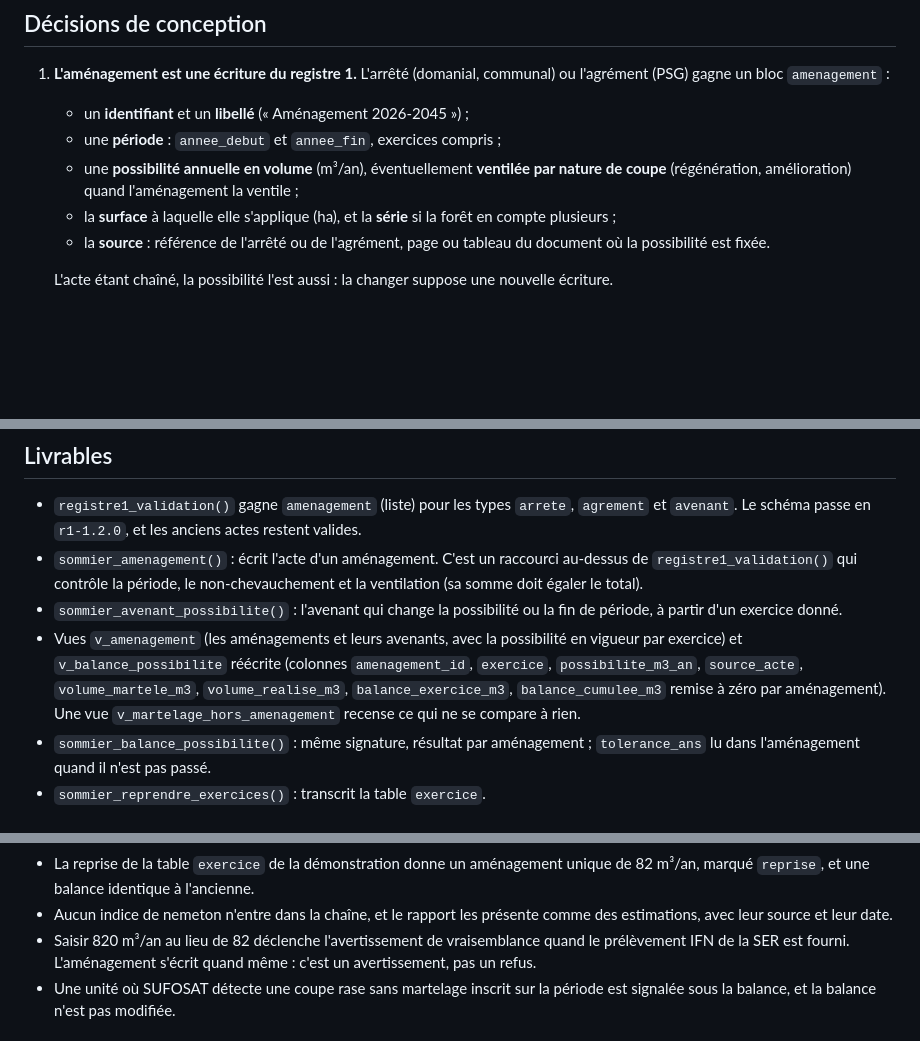
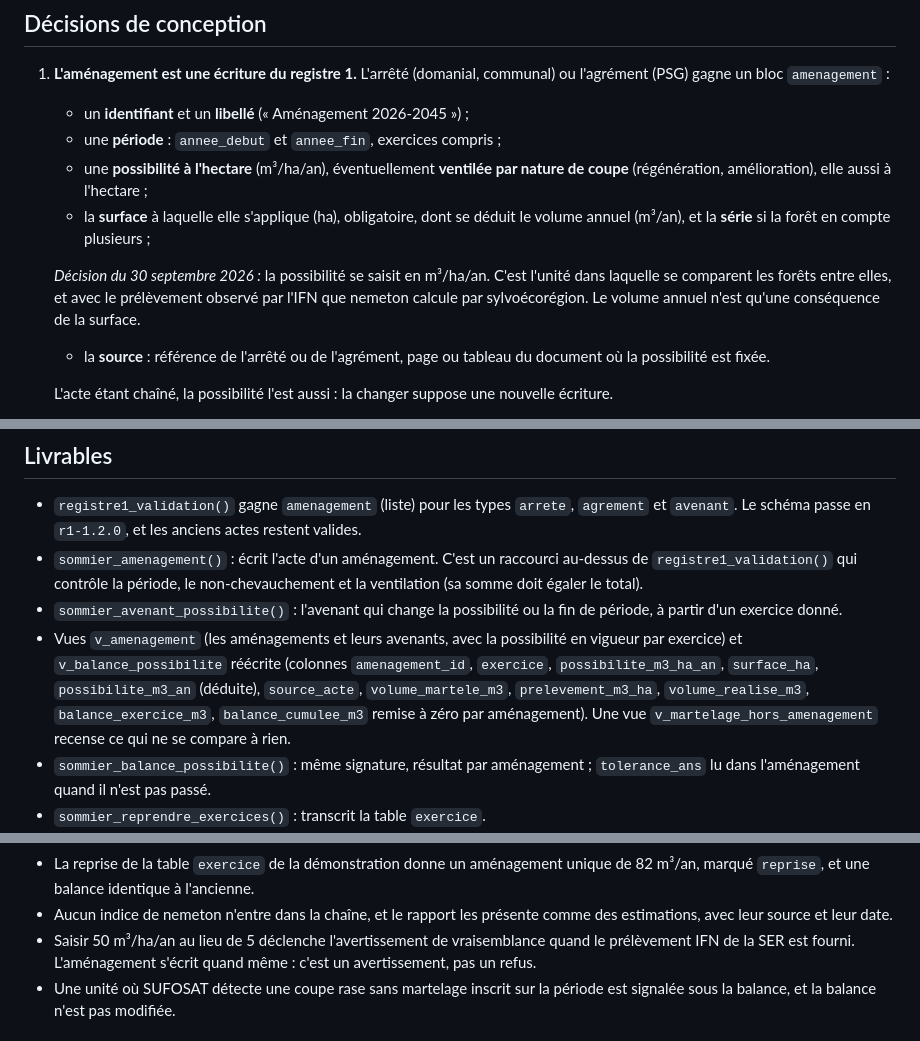
Before and after one commit to pobsteta/sommieR, a Markdown page: specs/brief_amenagement-1_balance-de-possibilite.md, 3 parts joined by grey strips. Rendered like a GitHub page; blank space fills up the shorter version.

Commit message:
Aménagement, lot 1 : la possibilité en m³/ha/an
La possibilité se saisit à l'hectare, sur une surface obligatoire ; le
volume annuel s'en déduit, et le prélèvement se ramène à l'hectare pour
se comparer à la possibilité et à l'IFN.

Co-Authored-By: Claude Opus 5.5 <noreply@anthropic.com>
Claude-Session: https://claude.ai/code/session_01PDvwWQFM6rnCQ1qDMZWUwt

```diff
--- a/specs/brief_amenagement-1_balance-de-possibilite.md
+++ b/specs/brief_amenagement-1_balance-de-possibilite.md
@@ -88,11 +88,17 @@ suivant.
    communal) ou l'agrément (PSG) gagne un bloc `amenagement` :
    - un **identifiant** et un **libellé** (« Aménagement 2026-2045 ») ;
    - une **période** : `annee_debut` et `annee_fin`, exercices compris ;
-   - une **possibilité annuelle en volume** (m³/an), éventuellement **ventilée
-     par nature de coupe** (régénération, amélioration) quand l'aménagement la
-     ventile ;
-   - la **surface** à laquelle elle s'applique (ha), et la **série** si la
-     forêt en compte plusieurs ;
+   - une **possibilité à l'hectare** (m³/ha/an), éventuellement **ventilée
+     par nature de coupe** (régénération, amélioration), elle aussi à
+     l'hectare ;
+   - la **surface** à laquelle elle s'applique (ha), obligatoire, dont se
+     déduit le volume annuel (m³/an), et la **série** si la forêt en compte
+     plusieurs ;
+
+   *Décision du 30 septembre 2026 :* la possibilité se saisit en m³/ha/an.
+   C'est l'unité dans laquelle se comparent les forêts entre elles, et avec
+   le prélèvement observé par l'IFN que nemeton calcule par sylvoécorégion.
+   Le volume annuel n'est qu'une conséquence de la surface.
    - la **source** : référence de l'arrêté ou de l'agrément, page ou tableau
      du document où la possibilité est fixée.
 
@@ -149,8 +155,10 @@ suivant.
   fin de période, à partir d'un exercice donné.
 - Vues `v_amenagement` (les aménagements et leurs avenants, avec la
   possibilité en vigueur par exercice) et `v_balance_possibilite` réécrite
-  (colonnes `amenagement_id`, `exercice`, `possibilite_m3_an`, `source_acte`,
-  `volume_martele_m3`, `volume_realise_m3`, `balance_exercice_m3`,
+  (colonnes `amenagement_id`, `exercice`, `possibilite_m3_ha_an`,
+  `surface_ha`, `possibilite_m3_an` (déduite), `source_acte`,
+  `volume_martele_m3`, `prelevement_m3_ha`, `volume_realise_m3`,
+  `balance_exercice_m3`,
   `balance_cumulee_m3` remise à zéro par aménagement). Une vue
   `v_martelage_hors_amenagement` recense ce qui ne se compare à rien.
 - `sommier_balance_possibilite()` : même signature, résultat par aménagement ;
@@ -234,7 +242,7 @@ reprendre tel quel. Ce qui existe sert d'ordre de grandeur ou de contrôle.
   l'ancienne.
 - Aucun indice de nemeton n'entre dans la chaîne, et le rapport les présente
   comme des estimations, avec leur source et leur date.
-- Saisir 820 m³/an au lieu de 82 déclenche l'avertissement de vraisemblance
+- Saisir 50 m³/ha/an au lieu de 5 déclenche l'avertissement de vraisemblance
   quand le prélèvement IFN de la SER est fourni. L'aménagement s'écrit quand
   même : c'est un avertissement, pas un refus.
 - Une unité où SUFOSAT détecte une coupe rase sans martelage inscrit sur la
```
